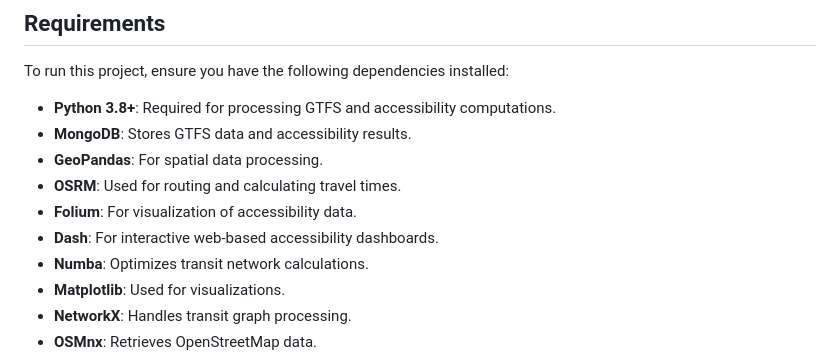
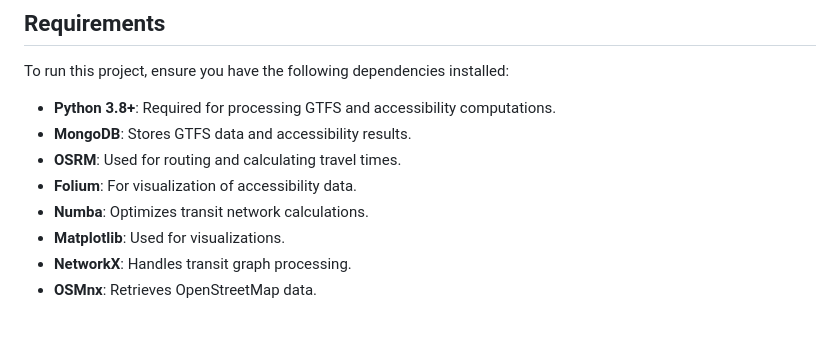
Before and after one commit to abadeanlou/Accessibility-using-Transit, a Markdown page: README.md, the part around the change. Drawn GitHub-style; blank space fills up the shorter version.

```diff
--- a/README.md
+++ b/README.md
@@ -6,10 +6,8 @@ To run this project, ensure you have the following dependencies installed:
 
 - **Python 3.8+**: Required for processing GTFS and accessibility computations.
 - **MongoDB**: Stores GTFS data and accessibility results.
-- **GeoPandas**: For spatial data processing.
 - **OSRM**: Used for routing and calculating travel times.
 - **Folium**: For visualization of accessibility data.
-- **Dash**: For interactive web-based accessibility dashboards.
 - **Numba**: Optimizes transit network calculations.
 - **Matplotlib**: Used for visualizations.
 - **NetworkX**: Handles transit graph processing.
```
